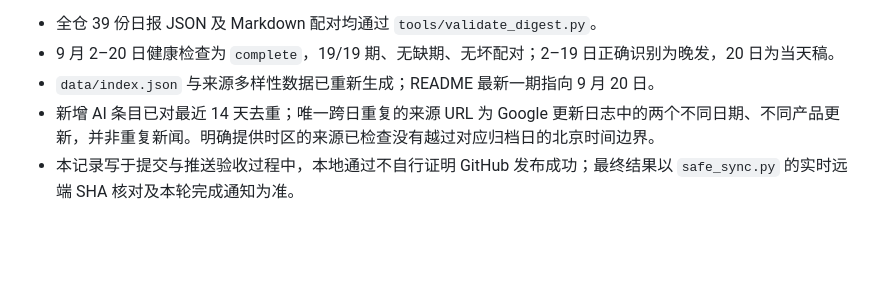
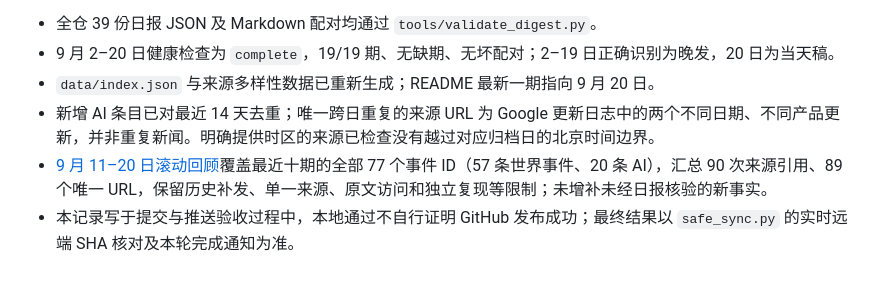
Before and after one commit to chifanjie/world-pulse, a Markdown page: reports/2026-09-20-recovery.md, the part around the change. GitHub-like rendering; blank space fills up the shorter version.

```diff
--- a/reports/2026-09-20-recovery.md
+++ b/reports/2026-09-20-recovery.md
@@ -54,4 +54,5 @@
 - 9 月 2–20 日健康检查为 `complete`，19/19 期、无缺期、无坏配对；2–19 日正确识别为晚发，20 日为当天稿。
 - `data/index.json` 与来源多样性数据已重新生成；README 最新一期指向 9 月 20 日。
 - 新增 AI 条目已对最近 14 天去重；唯一跨日重复的来源 URL 为 Google 更新日志中的两个不同日期、不同产品更新，并非重复新闻。明确提供时区的来源已检查没有越过对应归档日的北京时间边界。
+- [9 月 11–20 日滚动回顾](../weekly/2026/09/2026-09-11-to-2026-09-20.md)覆盖最近十期的全部 77 个事件 ID（57 条世界事件、20 条 AI），汇总 90 次来源引用、89 个唯一 URL，保留历史补发、单一来源、原文访问和独立复现等限制；未增补未经日报核验的新事实。
 - 本记录写于提交与推送验收过程中，本地通过不自行证明 GitHub 发布成功；最终结果以 `safe_sync.py` 的实时远端 SHA 核对及本轮完成通知为准。
```
Also changed, not shown: README.md (+1 -0 lines), 1 other file.
